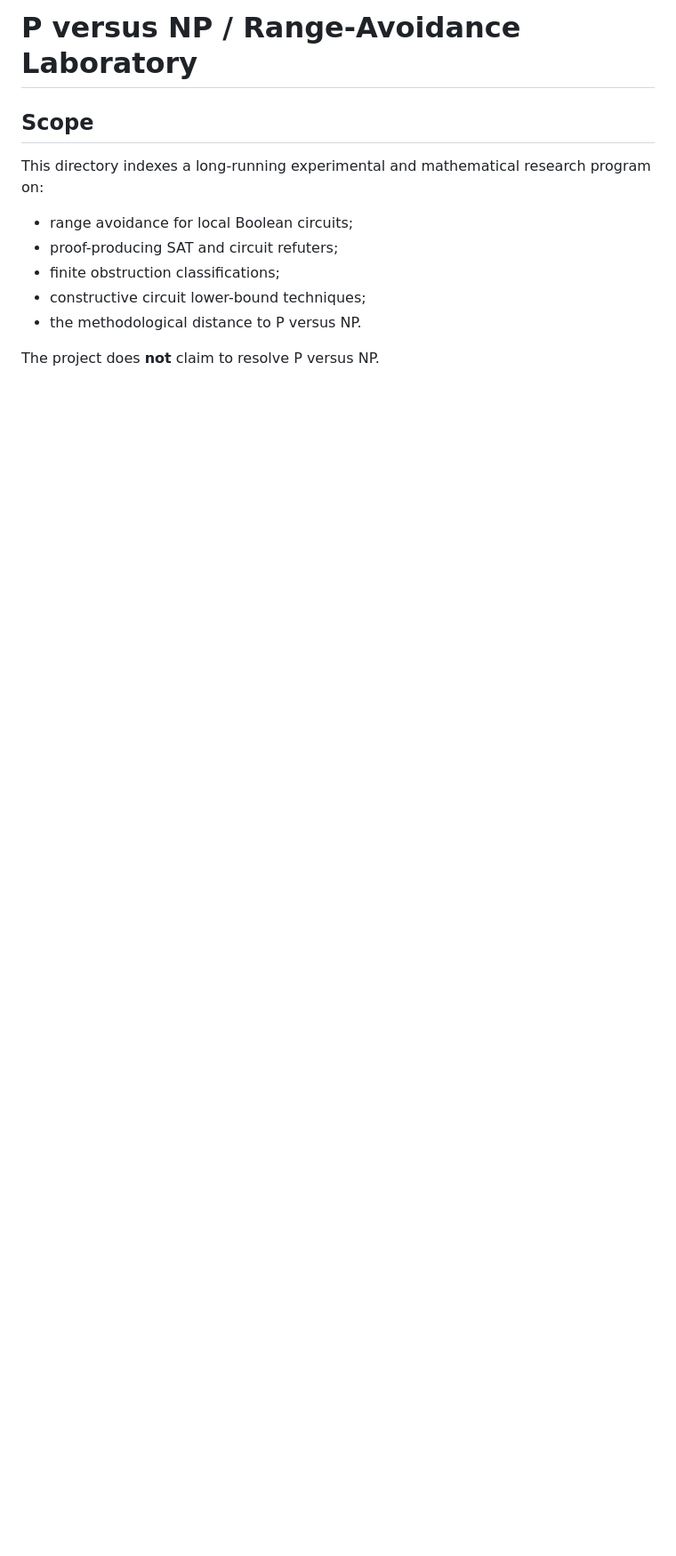
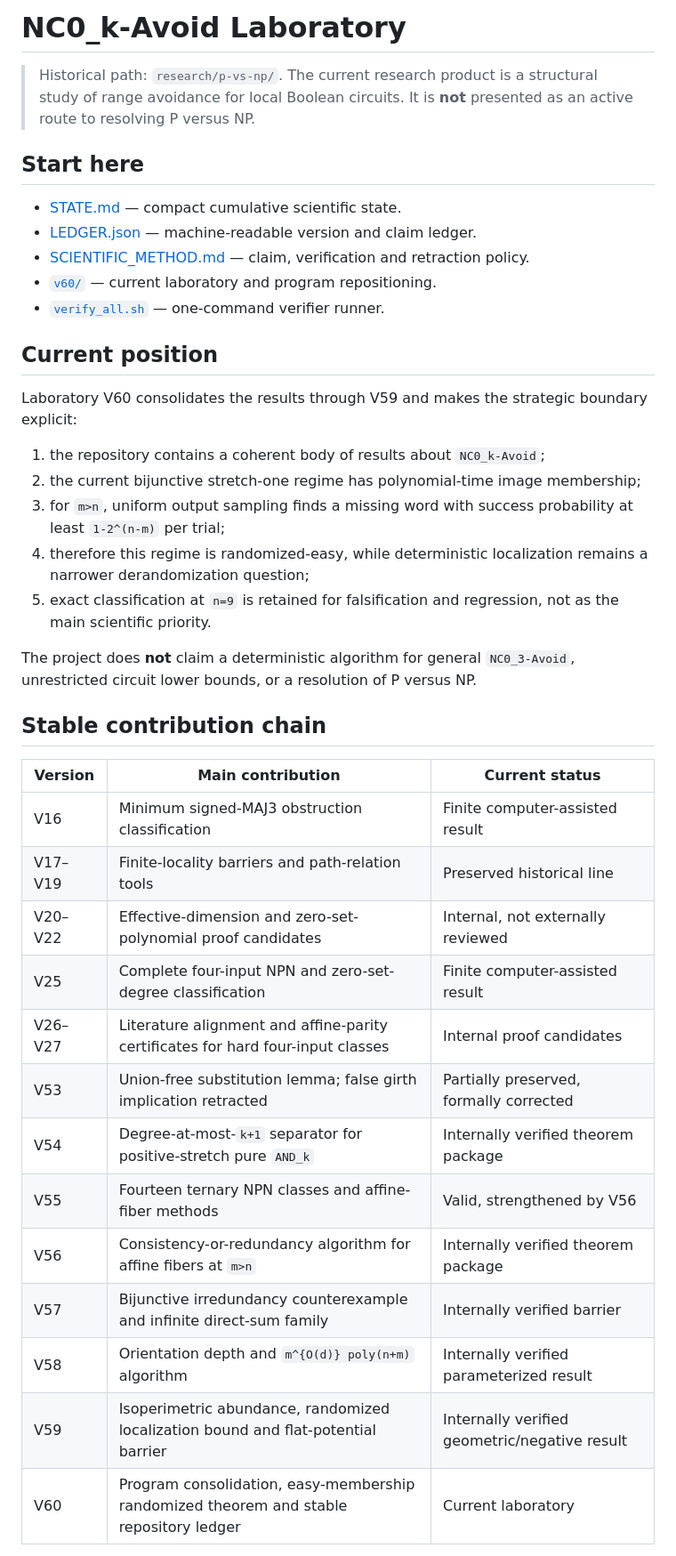
Before and after one commit to suarezrafael/logbook, a Markdown page: research/p-vs-np/README.md, the part around one of its changes. Shown at 89% size. GitHub-like rendering; blank space fills up the shorter version.

```diff
--- a/research/p-vs-np/README.md
+++ b/research/p-vs-np/README.md
@@ -1,13 +1,42 @@
-# P versus NP / Range-Avoidance Laboratory
+# NC0_k-Avoid Laboratory
 
-## Scope
+> Historical path: `research/p-vs-np/`. The current research product is a structural study of range avoidance for local Boolean circuits. It is **not** presented as an active route to resolving P versus NP.
 
-This directory indexes a long-running experimental and mathematical research program on:
+## Start here
 
-- range avoidance for local Boolean circuits;
-- proof-producing SAT and circuit refuters;
-- finite obstruction classifications;
-- constructive circuit lower-bound techniques;
-- the methodological distance to P versus NP.
+- [STATE.md](STATE.md) — compact cumulative scientific state.
+- [LEDGER.json](LEDGER.json) — machine-readable version and claim ledger.
+- [SCIENTIFIC_METHOD.md](SCIENTIFIC_METHOD.md) — claim, verification and retraction policy.
+- [`v60/`](v60/) — current laboratory and program repositioning.
+- [`verify_all.sh`](verify_all.sh) — one-command verifier runner.
 
-The project does **not** claim to resolve P versus NP.
+## Current position
+
+Laboratory V60 consolidates the results through V59 and makes the strategic boundary explicit:
+
+1. the repository contains a coherent body of results about `NC0_k-Avoid`;
+2. the current bijunctive stretch-one regime has polynomial-time image membership;
+3. for `m>n`, uniform output sampling finds a missing word with success probability at least `1-2^(n-m)` per trial;
+4. therefore this regime is randomized-easy, while deterministic localization remains a narrower derandomization question;
+5. exact classification at `n=9` is retained for falsification and regression, not as the main scientific priority.
+
+The project does **not** claim a deterministic algorithm for general `NC0_3-Avoid`, unrestricted circuit lower bounds, or a resolution of P versus NP.
+
+## Stable contribution chain
+
+| Version | Main contribution | Current status |
+|---|---|---|
+| V16 | Minimum signed-MAJ3 obstruction classification | Finite computer-assisted result |
+| V17–V19 | Finite-locality barriers and path-relation tools | Preserved historical line |
+| V20–V22 | Effective-dimension and zero-set-polynomial proof candidates | Internal, not externally reviewed |
+| V25 | Complete four-input NPN and zero-set-degree classification | Finite computer-assisted result |
+| V26–V27 | Literature alignment and affine-parity certificates for hard four-input classes | Internal proof candidates |
+| V53 | Union-free substitution lemma; false girth implication retracted | Partially preserved, formally corrected |
+| V54 | Degree-at-most-`k+1` separator for positive-stretch pure `AND_k` | Internally verified theorem package |
+| V55 | Fourteen ternary NPN classes and affine-fiber methods | Valid, strengthened by V56 |
+| V56 | Consistency-or-redundancy algorithm for affine fibers at `m>n` | Internally verified theorem package |
+| V57 | Bijunctive irredundancy counterexample and infinite direct-sum family | Internally verified barrier |
+| V58 | Orientation depth and `m^{O(d)} poly(n+m)` algorithm | Internally verified parameterized result |
+| V59 | Isoperimetric abundance, randomized localization bound and flat-potential barrier | Internally verified geometric/negative result |
+| V60 | Program consolidation, easy-membership randomized theorem and stable repository ledger | Current laboratory |
+
```
Also changed, not shown: other parts of research/p-vs-np/README.md (+28 -59 lines).
